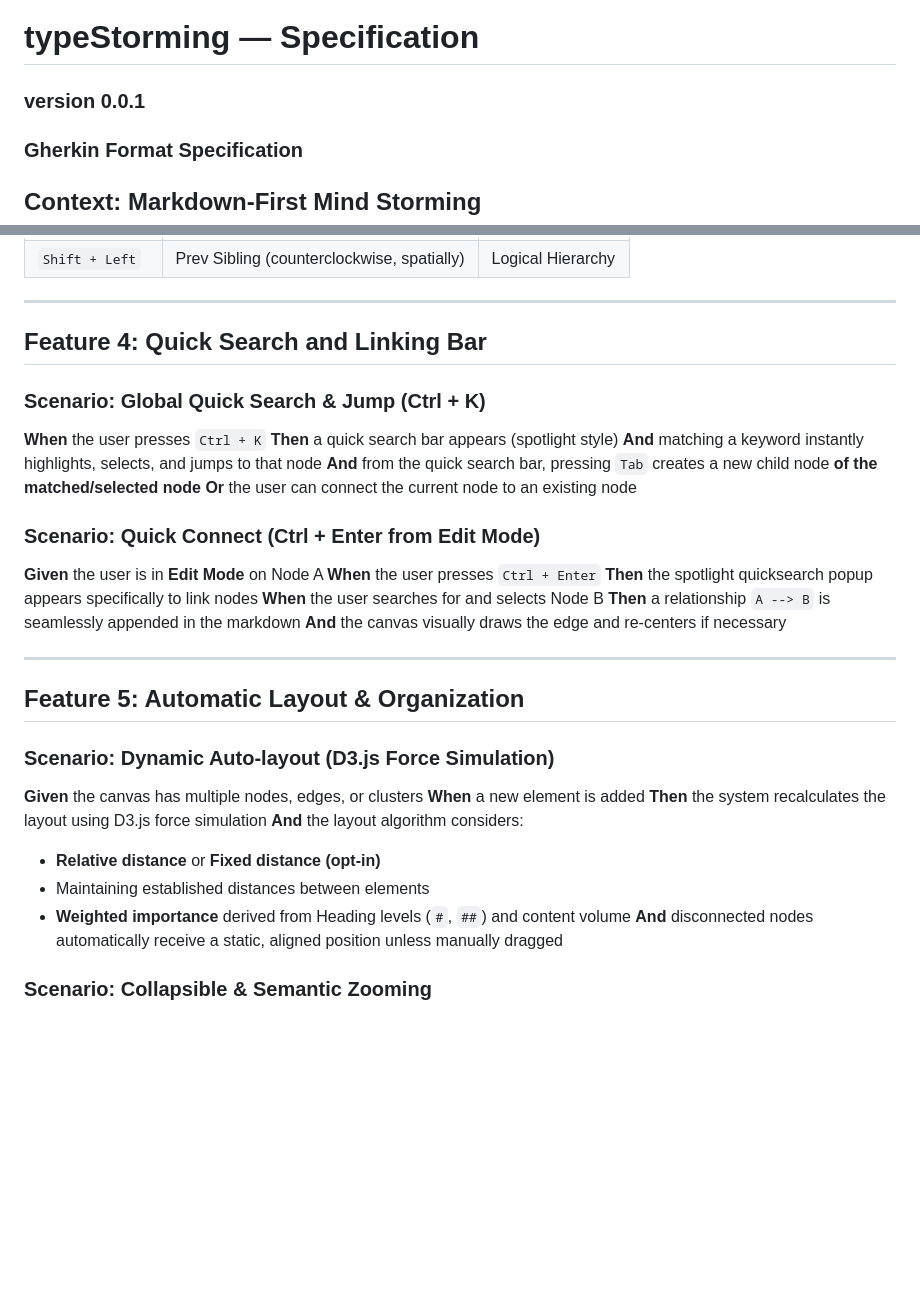
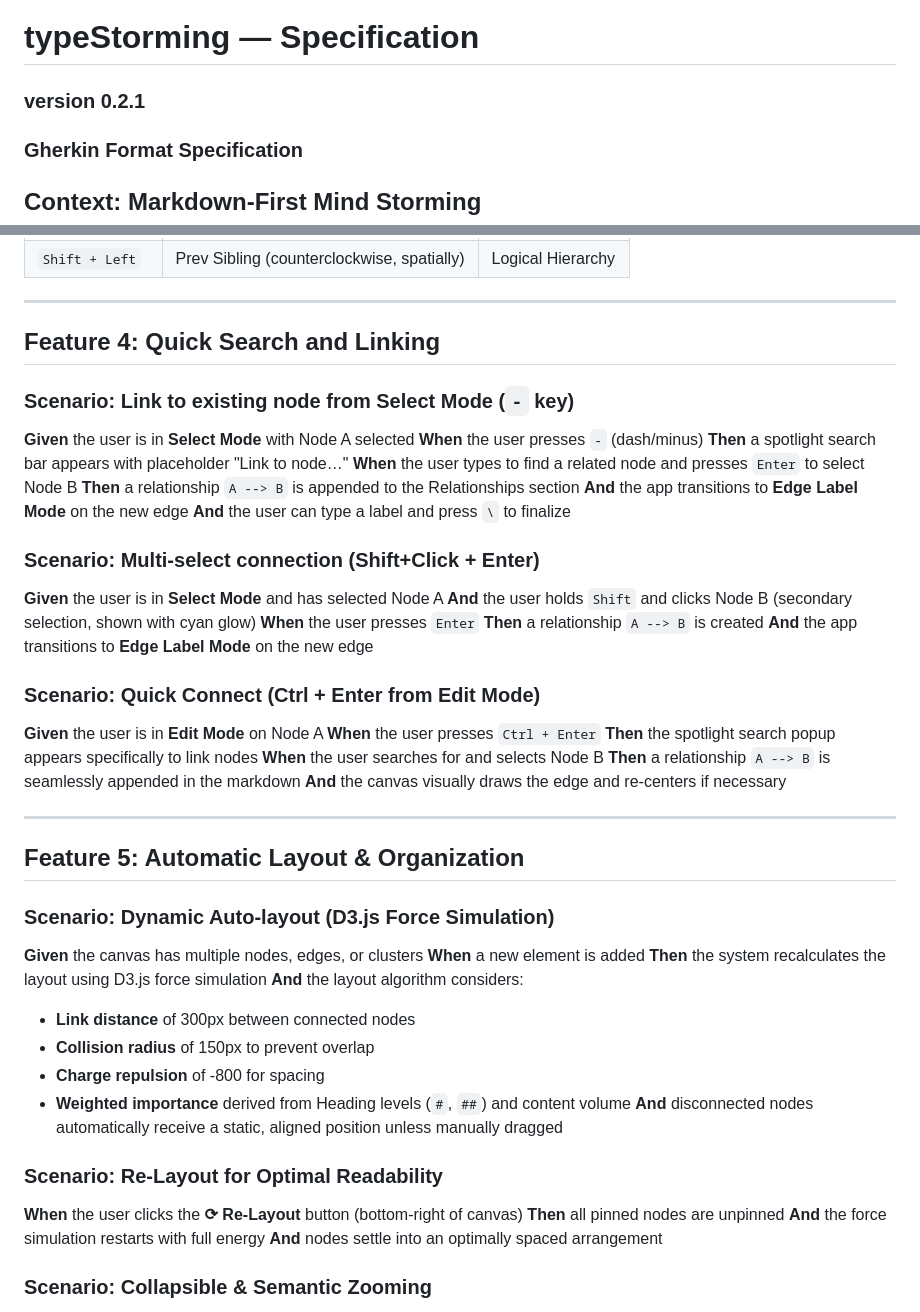
Before and after one commit to gitong/typestorming, a Markdown page: spec.md, 2 parts joined by grey strips. Rendered like a GitHub page; blank space fills up the shorter version.

```diff
--- a/spec.md
+++ b/spec.md
@@ -1,5 +1,5 @@
 # typeStorming — Specification
-### version 0.0.1
+### version 0.2.1
 ### Gherkin Format Specification
 
 
@@ -262,22 +256,31 @@ The canvas operates in one of three distinct modes. The current mode determines
 
 ---
 
-## Feature 4: Quick Search and Linking Bar
+## Feature 4: Quick Search and Linking
 
-### Scenario: Global Quick Search & Jump (Ctrl + K)
+### Scenario: Link to existing node from Select Mode (`-` key)
 
-**When** the user presses `Ctrl + K`
-**Then** a quick search bar appears (spotlight style)
-**And** matching a keyword instantly highlights, selects, and jumps to that node
-**And** from the quick search bar, pressing `Tab` creates a new child node **of the matched/selected node**
-**Or** the user can connect the current node to an existing node
+**Given** the user is in **Select Mode** with Node A selected
+**When** the user presses `-` (dash/minus)
+**Then** a spotlight search bar appears with placeholder "Link to node…"
+**When** the user types to find a related node and presses `Enter` to select Node B
+**Then** a relationship `A --> B` is appended to the Relationships section
+**And** the app transitions to **Edge Label Mode** on the new edge
+**And** the user can type a label and press `\` to finalize
 
+### Scenario: Multi-select connection (Shift+Click + Enter)
+
+**Given** the user is in **Select Mode** and has selected Node A
+**And** the user holds `Shift` and clicks Node B (secondary selection, shown with cyan glow)
+**When** the user presses `Enter`
+**Then** a relationship `A --> B` is created
+**And** the app transitions to **Edge Label Mode** on the new edge
 
 ### Scenario: Quick Connect (Ctrl + Enter from Edit Mode)
 
 **Given** the user is in **Edit Mode** on Node A
 **When** the user presses `Ctrl + Enter`
-**Then** the spotlight quicksearch popup appears specifically to link nodes
+**Then** the spotlight search popup appears specifically to link nodes
 **When** the user searches for and selects Node B
 **Then** a relationship `A --> B` is seamlessly appended in the markdown
 **And** the canvas visually draws the edge and re-centers if necessary
@@ -291,10 +294,17 @@ The canvas operates in one of three distinct modes. The current mode determines
 **When** a new element is added
 **Then** the system recalculates the layout using D3.js force simulation
 **And** the layout algorithm considers:
-- **Relative distance** or **Fixed distance (opt-in)**
-- Maintaining established distances between elements
+- **Link distance** of 300px between connected nodes
+- **Collision radius** of 150px to prevent overlap
+- **Charge repulsion** of -800 for spacing
 - **Weighted importance** derived from Heading levels (`#`, `##`) and content volume
 **And** disconnected nodes automatically receive a static, aligned position unless manually dragged
+
+### Scenario: Re-Layout for Optimal Readability
+**When** the user clicks the **⟳ Re-Layout** button (bottom-right of canvas)
+**Then** all pinned nodes are unpinned
+**And** the force simulation restarts with full energy
+**And** nodes settle into an optimally spaced arrangement
 
 ### Scenario: Collapsible & Semantic Zooming
 **When** a user collapses a node
```
Also changed, not shown: other parts of spec.md (+20 -26 lines).
